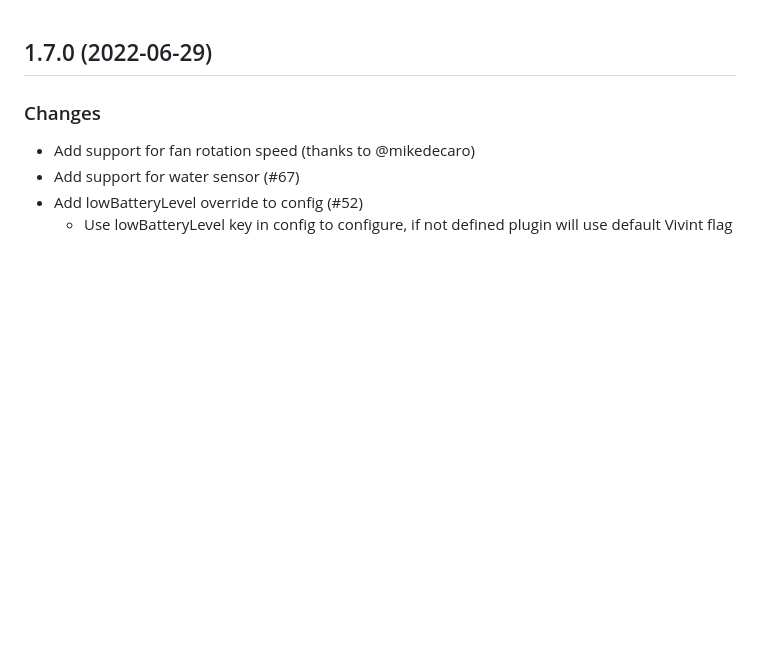
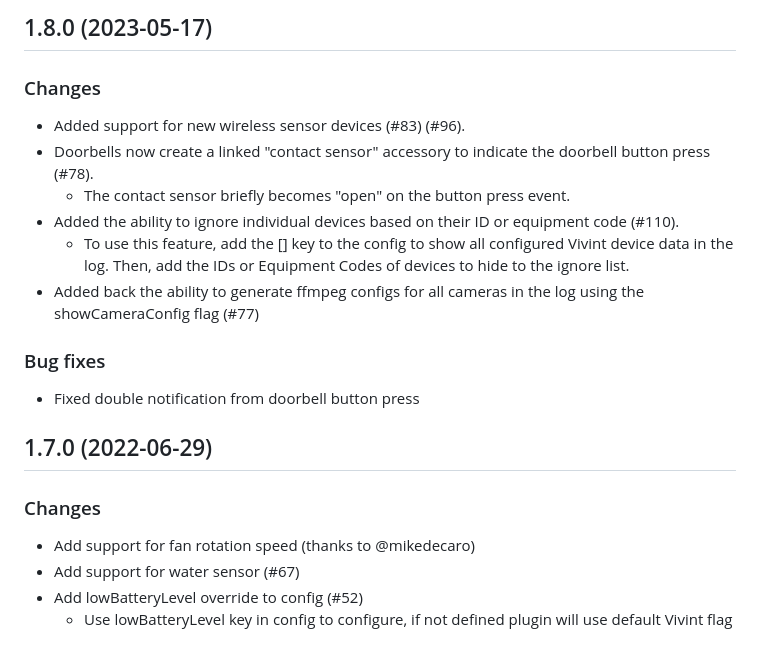
Before and after one commit to timcharper/homebridge-vivint, a Markdown page: CHANGELOG.md, the part around the change. Drawn GitHub-style; blank space fills up the shorter version.

```diff
--- a/CHANGELOG.md
+++ b/CHANGELOG.md
@@ -1,3 +1,15 @@
+## 1.8.0 (2023-05-17)
+### Changes
+- Added support for new wireless sensor devices (#83) (#96).
+- Doorbells now create a linked "contact sensor" accessory to indicate the doorbell button press (#78).
+    - The contact sensor briefly becomes "open" on the button press event.
+- Added the ability to ignore individual devices based on their ID or equipment code (#110).
+    - To use this feature, add the [] key to the config to show all configured Vivint device data in the log. Then, add the IDs or Equipment Codes of devices to hide to the ignore list.
+- Added back the ability to generate ffmpeg configs for all cameras in the log using the showCameraConfig flag (#77)
+
+### Bug fixes
+- Fixed double notification from doorbell button press
+
 ## 1.7.0 (2022-06-29)
 ### Changes
 - Add support for fan rotation speed (thanks to @mikedecaro)
```
